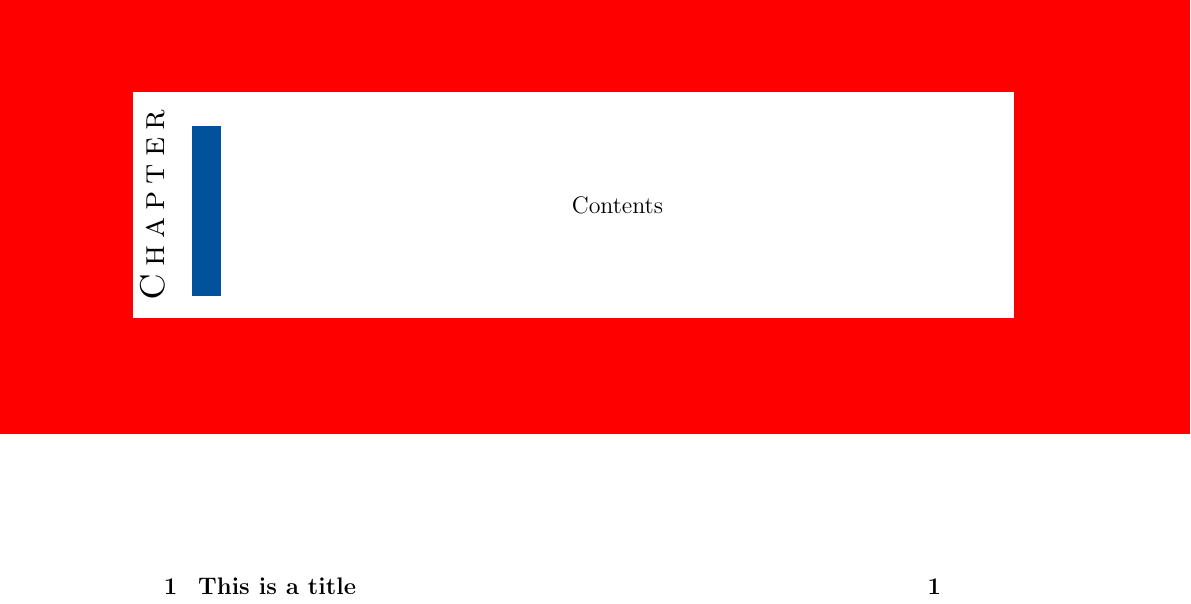
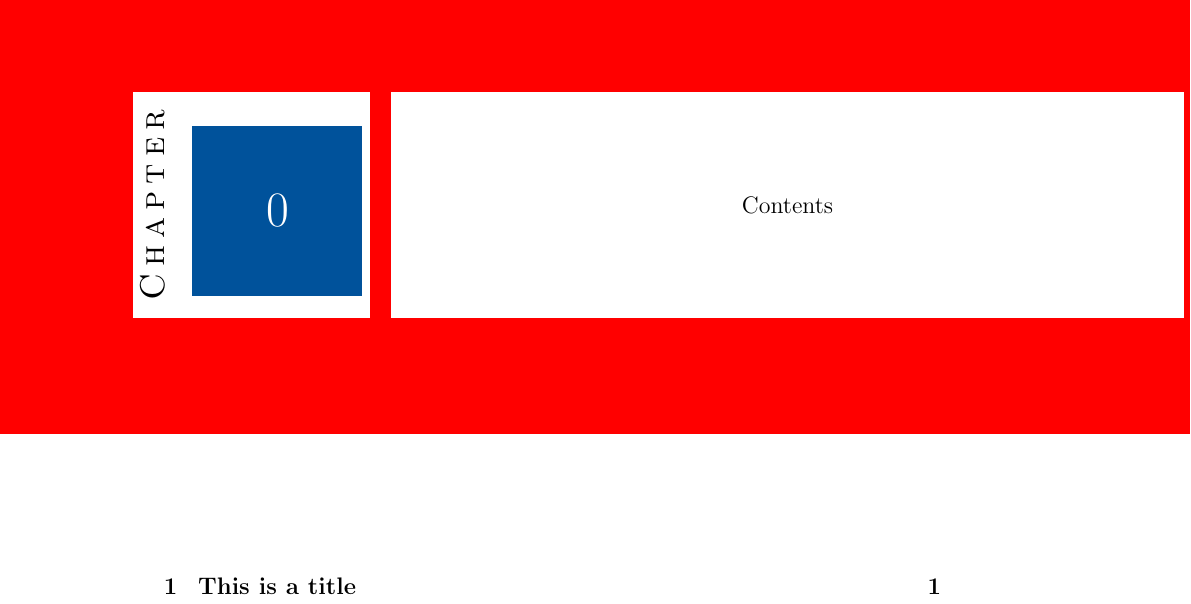
Before and after one commit to skyme5/tex-template-chapter-v0, a LaTeX book (main.tex): part of page 3 of 6, cut so that both start at the same text. Compiled offline with pdfLaTeX.

Commit message:
auto-commit before build

```diff
--- a/main.tex
+++ b/main.tex
@@ -39,7 +39,7 @@
 		}}
 	};
 	\node[shape=rectangle, fill=white, minimum height=4cm, minimum width=14cm]
-	at (8, 3.54) {
+	at (11, 3.54) {
 		#1
 	};
 	\end{tikzpicture}
```
Also changed, not shown: main.pdf, 2 other files.
